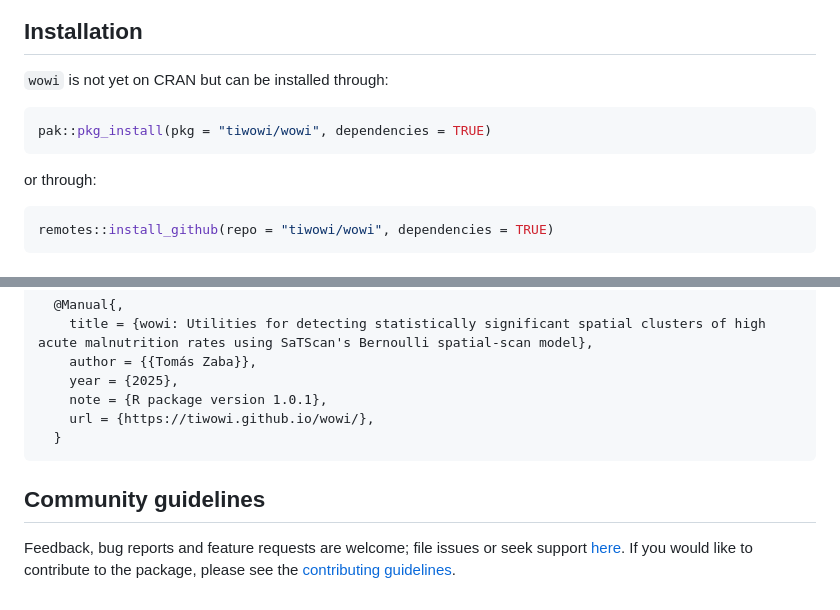
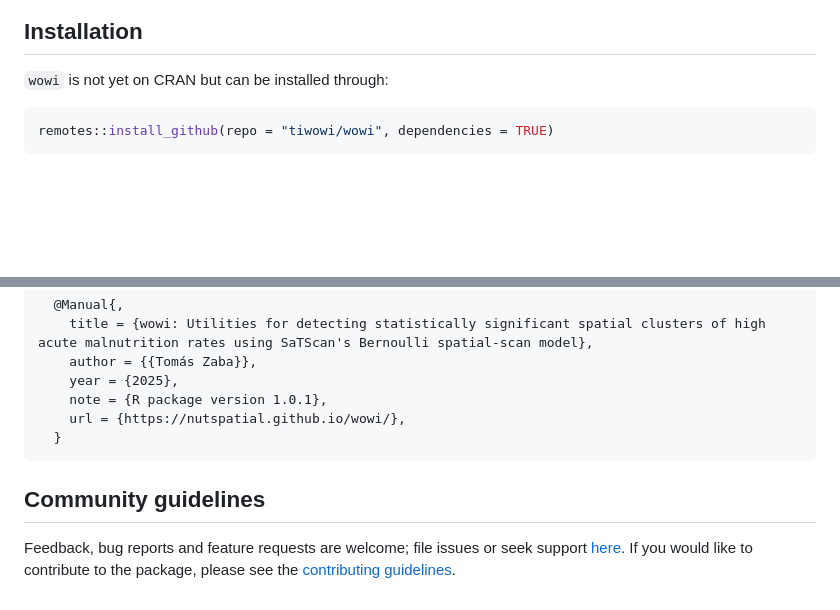
Before and after one commit to nutspatial/wowi, a Markdown page: README.md, 2 parts joined by grey strips. Drawn GitHub-style; blank space fills up the shorter version.

Commit message:
rebuild README

````diff
--- a/README.md
+++ b/README.md
@@ -46,12 +46,6 @@ installed during `wowi` installation.
 ## Installation
 
 `wowi` is not yet on CRAN but can be installed through:
-
-``` r
-pak::pkg_install(pkg = "tiwowi/wowi", dependencies = TRUE)
-```
-
-or through:
 
 ``` r
 remotes::install_github(repo = "tiwowi/wowi", dependencies = TRUE)
@@ -123,12 +117,12 @@ citation("wowi")
         author = {{Tomás Zaba}},
         year = {2025},
         note = {R package version 1.0.1},
-        url = {https://tiwowi.github.io/wowi/},
+        url = {https://nutspatial.github.io/wowi/},
       }
 
 ## Community guidelines
 
 Feedback, bug reports and feature requests are welcome; file issues or
-seek support [here](https://github.com/tiwowi/wowi/issues). If you
-would like to contribute to the package, please see the [contributing
+seek support [here](https://github.com/tiwowi/wowi/issues). If you would
+like to contribute to the package, please see the [contributing
 guidelines](https://tiwowi.github.io/wowi/CONTRIBUTING.html).
````
Also changed, not shown: other parts of README.md (+1 -1 lines).
